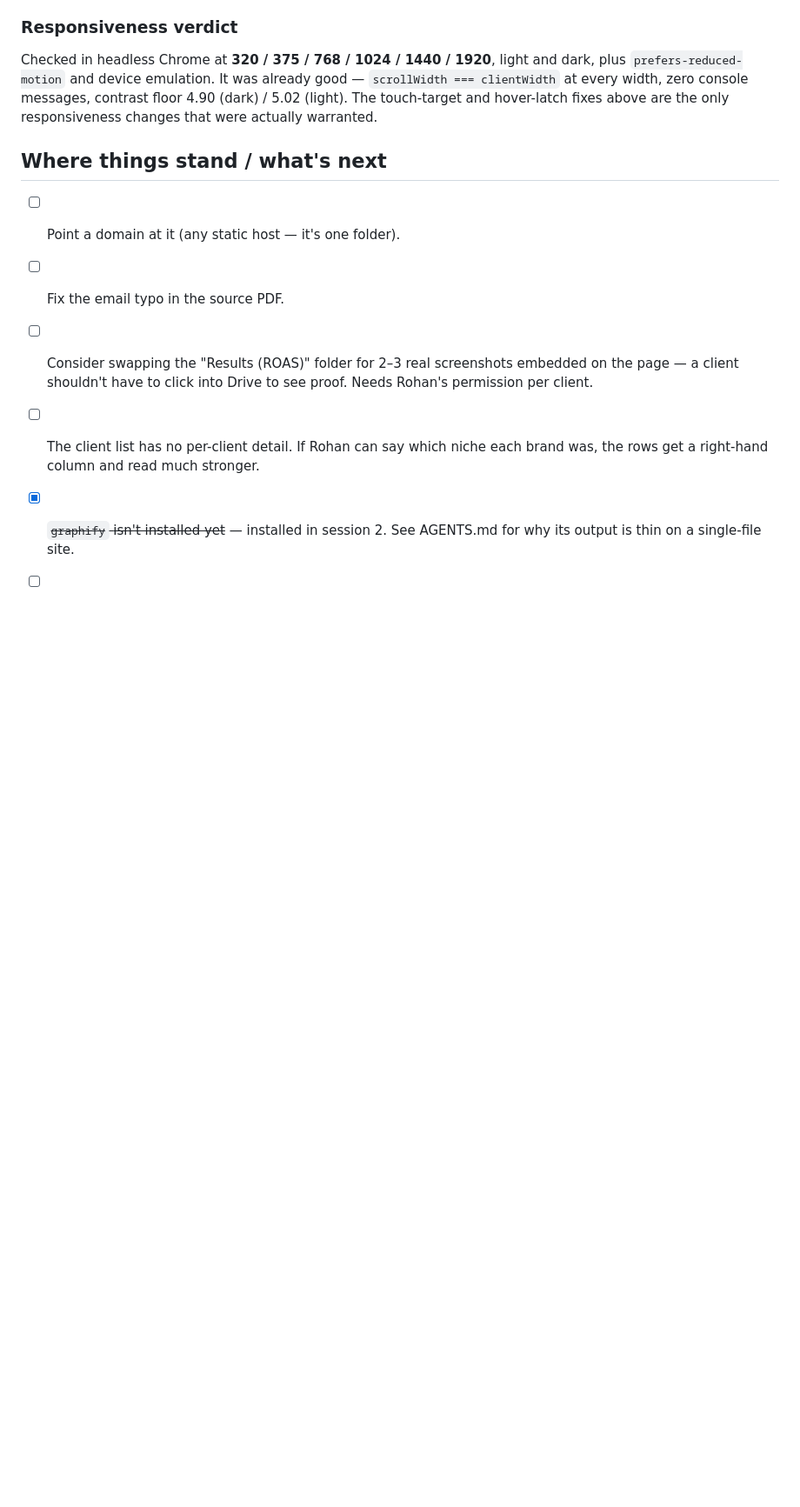
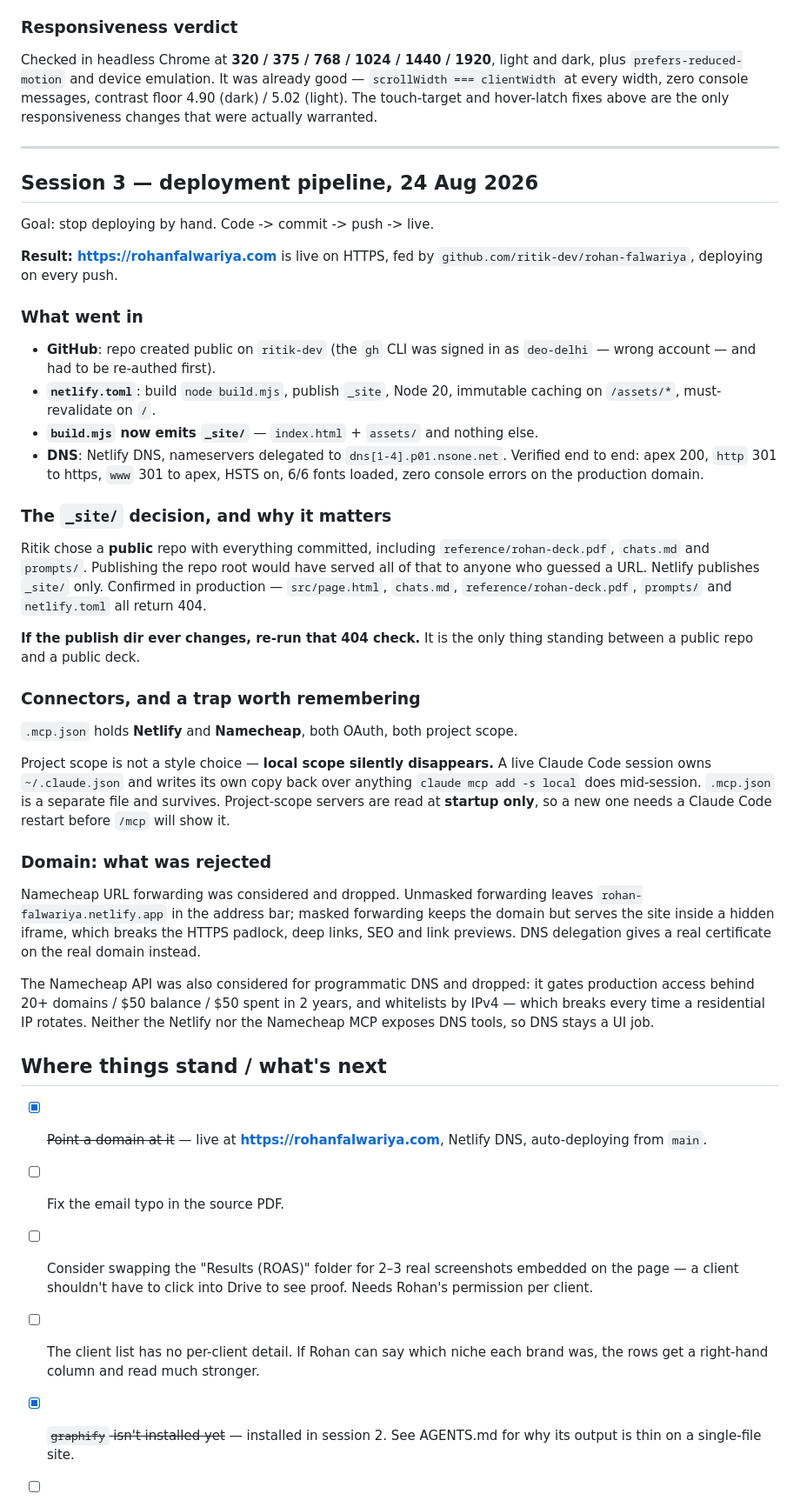
Before and after one commit to ritik-dev/rohan-falwariya, a Markdown page: chats.md, the part around one of its changes. Shown at 87% size. Drawn GitHub-style; blank space fills up the shorter version.

```diff
--- a/chats.md
+++ b/chats.md
@@ -186,9 +186,63 @@ dark, plus `prefers-reduced-motion` and device emulation. It was already good
 floor 4.90 (dark) / 5.02 (light). The touch-target and hover-latch fixes above
 are the only responsiveness changes that were actually warranted.
 
+---
+
+## Session 3 — deployment pipeline, 24 Aug 2026
+
+Goal: stop deploying by hand. Code -> commit -> push -> live.
+
+**Result: https://rohanfalwariya.com** is live on HTTPS, fed by
+`github.com/ritik-dev/rohan-falwariya`, deploying on every push.
+
+### What went in
+
+- **GitHub**: repo created public on `ritik-dev` (the `gh` CLI was signed in as
+  `deo-delhi` — wrong account — and had to be re-authed first).
+- **`netlify.toml`**: build `node build.mjs`, publish `_site`, Node 20, immutable
+  caching on `/assets/*`, must-revalidate on `/`.
+- **`build.mjs` now emits `_site/`** — `index.html` + `assets/` and nothing else.
+- **DNS**: Netlify DNS, nameservers delegated to `dns[1-4].p01.nsone.net`.
+  Verified end to end: apex 200, `http` 301 to https, `www` 301 to apex, HSTS on,
+  6/6 fonts loaded, zero console errors on the production domain.
+
+### The `_site/` decision, and why it matters
+
+Ritik chose a **public** repo with everything committed, including
+`reference/rohan-deck.pdf`, `chats.md` and `prompts/`. Publishing the repo root
+would have served all of that to anyone who guessed a URL. Netlify publishes
+`_site/` only. Confirmed in production — `src/page.html`, `chats.md`,
+`reference/rohan-deck.pdf`, `prompts/` and `netlify.toml` all return 404.
+
+**If the publish dir ever changes, re-run that 404 check.** It is the only thing
+standing between a public repo and a public deck.
+
+### Connectors, and a trap worth remembering
+
+`.mcp.json` holds **Netlify** and **Namecheap**, both OAuth, both project scope.
+
+Project scope is not a style choice — **local scope silently disappears.** A live
+Claude Code session owns `~/.claude.json` and writes its own copy back over
+anything `claude mcp add -s local` does mid-session. `.mcp.json` is a separate
+file and survives. Project-scope servers are read at **startup only**, so a new
+one needs a Claude Code restart before `/mcp` will show it.
+
+### Domain: what was rejected
+
+Namecheap URL forwarding was considered and dropped. Unmasked forwarding leaves
+`rohan-falwariya.netlify.app` in the address bar; masked forwarding keeps the
+domain but serves the site inside a hidden iframe, which breaks the HTTPS
+padlock, deep links, SEO and link previews. DNS delegation gives a real
+certificate on the real domain instead.
+
+The Namecheap API was also considered for programmatic DNS and dropped: it gates
+production access behind 20+ domains / $50 balance / $50 spent in 2 years, and
+whitelists by IPv4 — which breaks every time a residential IP rotates. Neither
+the Netlify nor the Namecheap MCP exposes DNS tools, so DNS stays a UI job.
+
 ## Where things stand / what's next
 
-- [ ] Point a domain at it (any static host — it's one folder).
+- [x] ~~Point a domain at it~~ — live at **https://rohanfalwariya.com**, Netlify DNS, auto-deploying from `main`.
 - [ ] Fix the email typo in the source PDF.
 - [ ] Consider swapping the "Results (ROAS)" folder for 2–3 real screenshots
       embedded on the page — a client shouldn't have to click into Drive to see
```
Also changed, not shown: other parts of chats.md (+3 -0 lines), AGENTS.md (+42 -2 lines).
